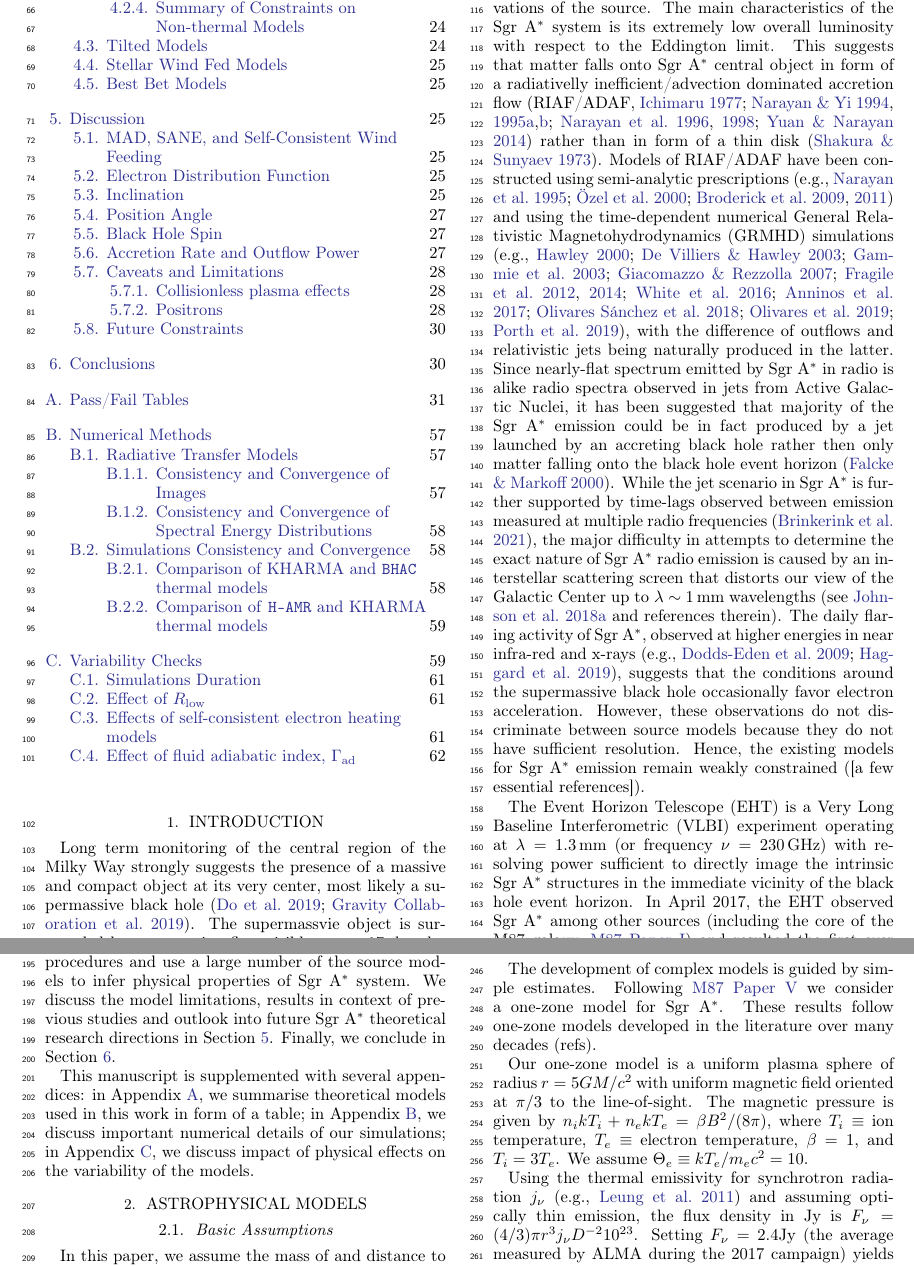
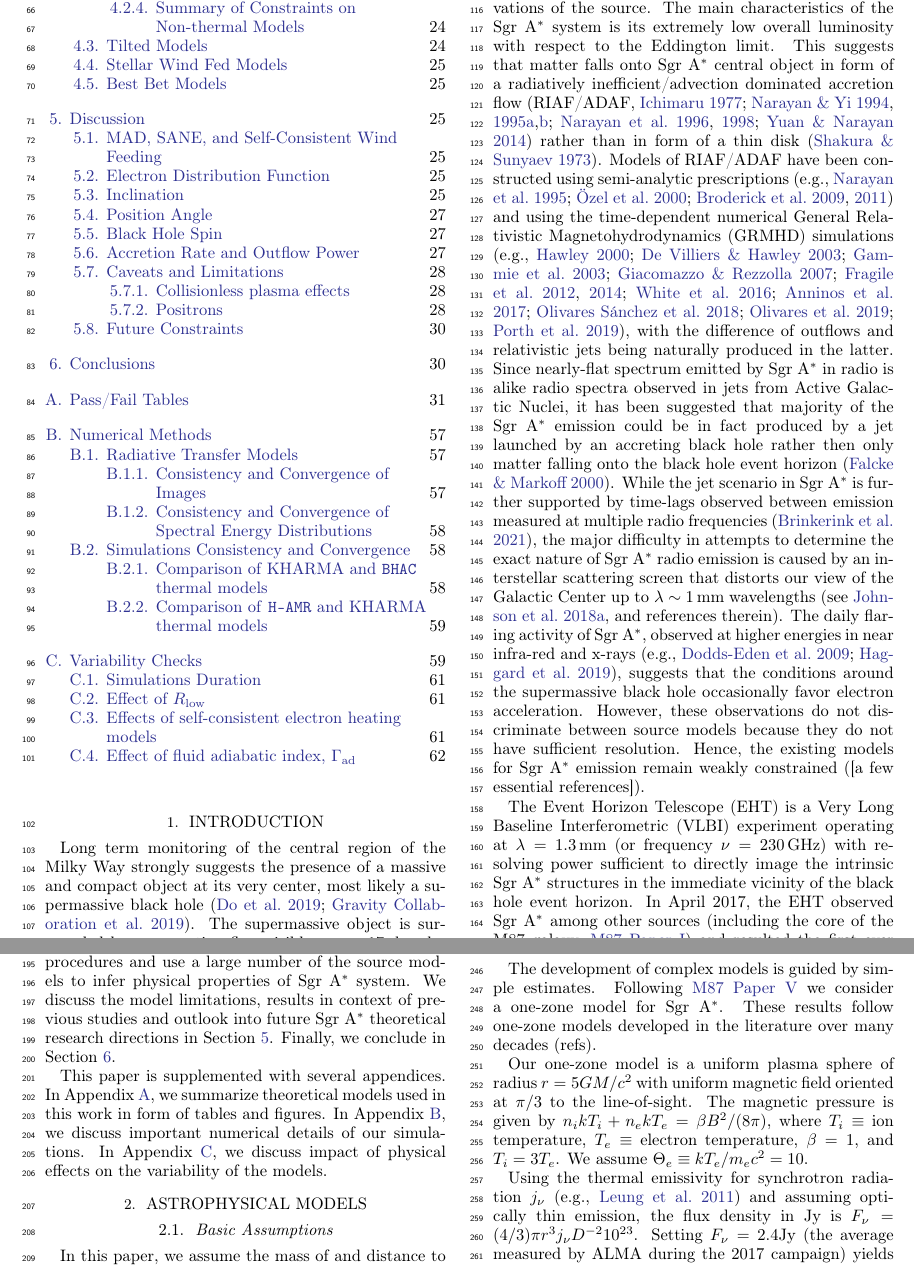
Before and after one commit to rndref/EHT_SGRA5, a LaTeX paper (main.tex, which reads intro.tex): two parts of pages 2 and 3 of 66, joined at a grey line, cut so that both start at the same text. Compiled offline with pdfLaTeX.

Commit message:
Clean up main.tex and intro.tex

```diff
--- a/intro.tex
+++ b/intro.tex
@@ -1,19 +1,21 @@
 \section{Introduction}\label{sec:intro}
 
+Long term monitoring of the central region of the Milky Way strongly suggests the presence of a massive and compact object at its very center, most likely a supermassive black hole \citep{2019Sci...365..664D, 2019A&A...625L..10G}.
+The supermassive object is surrounded by an accretion flow visible across 17 decades in frequency of electromagnetic spectrum.
+Hereafter we will use \sgra to refer to the supermassive black hole candidate, accretion flow, and its emission.
 
-Long term monitoring of the central region of the Milky Way strongly suggests the presence of a massive and compact object at its very center, most likely a supermassive black hole \citep{2019Sci...365..664D,2019A&A...625L..10G}. The supermassvie object is surrounded by an accretion flow visible across 17 decades in frequency of electromagnetic spectrum. Hereafter we will use \sgra to refer to the supermassive black hole candidate, accretion flow, and its emission.
-
-\sgra is one of the most frequently observationally and theoretically studied systems.  We refer reader to \citetalias{PaperII} and \citetalias{PaperIII} of this series for a comprehensive overview of the historical and more recent observations of the source. The main characteristics of the \sgra system is its extremely low overall luminosity with respect to the Eddington limit. This suggests that matter falls onto \sgra central object in form of a radiativelly inefficient/advection dominated accretion flow (RIAF/ADAF, \citealt{1977ApJ...214..840I,1994ApJ...428L..13N, 1995ApJ...444..231N,
-  1995ApJ...452..710N, 1996A&AS..120C.287N, 1998ApJ...492..554N,2014ARA&A..52..529Y}) rather than in form of a thin disk \citep{1973A&A....24..337S}. Models of RIAF/ADAF have been constructed using semi-analytic prescriptions \citep[e.g.,][]{1995Natur.374..623N,2000ApJ...541..234O, 2009ApJ...697...45B,2011ApJ...735..110B} and using the time-dependent numerical General Relativistic Magnetohydrodynamics (GRMHD) simulations \citep[e.g.,][]{2000ApJ...528..462H, 2003ApJ...589..458D,
-  2003ApJ...589..444G, 2007CQGra..24S.235G, 2012ApJS..201....9F,
-  2014ApJ...796...22F, 2016ApJS..225...22W, 2017ApJS..231...17A,
-  2018JPhCS1031a2008O, 2019A&A...629A..61O, 2019ApJS..243...26P}, with the difference of outflows and
-relativistic jets being naturally produced in the latter. Since nearly-flat spectrum emitted by \sgra in radio is alike radio spectra observed in jets from Active Galactic Nuclei, it has been suggested that majority of the \sgra emission could be in fact produced by a jet launched by an accreting black hole rather then only matter falling onto the black hole event horizon
-(\citealt{2000A&A...362..113F}).
-%(\citealt{2000A&A...362..113F,2004A&A...414..895F, 2005ApJ...635.1203M, 2013A&A...559L...3M}).
-While the jet scenario in \sgra is further supported by time-lags observed between emission measured at multiple radio frequencies \citep{2021arXiv210713402B}, the major difficulty in attempts to determine the exact nature of \sgra radio emission is caused by an interstellar scattering screen that distorts
-our view of the Galactic Center up to $\lambda \sim 1\mm$ wavelengths %\citep{2016ApJ...824...40O, 2017MNRAS.471.3563D, 2018ApJ...865..104J, 2019A&A...621A.119B}
-(see \citealt{2018ApJ...865..104J} and references therein). The daily flaring activity of \sgra, observed at higher energies in near infra-red and x-rays \citep[e.g.,][]{2009ApJ...698..676D, 2019ApJ...886...96H}, suggests that the conditions around the supermassive black hole occasionally favor electron acceleration. %\citep{2000ApJ...541..234O,2020MNRAS.494.5923P} \br{here we are missing many citations, at least to Ponti+2019 and a few papers by Dodds-Eden, but likely more, including Ripperda+2020 and Ripperda+2021}\monika{we dont want to overload this paper with observational papers since this is all better described in paper II and III, will cite theoretical work, no problem}
+\sgra is one of the most frequently observationally and theoretically studied systems.
+We refer reader to \citetalias{PaperII} and \citetalias{PaperIII} of this series for a comprehensive overview of the historical and more recent observations of the source.
+The main characteristics of the \sgra system is its extremely low overall luminosity with respect to the Eddington limit.
+This suggests that matter falls onto \sgra central object in form of a radiatively inefficient/advection dominated accretion flow (RIAF/ADAF, \citealt{1977ApJ...214..840I,1994ApJ...428L..13N, 1995ApJ...444..231N, 1995ApJ...452..710N, 1996A&AS..120C.287N, 1998ApJ...492..554N,2014ARA&A..52..529Y}) rather than in form of a thin disk \citep{1973A&A....24..337S}.
+Models of RIAF/ADAF have been constructed using semi-analytic prescriptions \citep[e.g.,][]{1995Natur.374..623N,2000ApJ...541..234O, 2009ApJ...697...45B,2011ApJ...735..110B} and using the time-dependent numerical General Relativistic Magnetohydrodynamics (GRMHD) simulations \citep[e.g.,][]{2000ApJ...528..462H, 2003ApJ...589..458D, 2003ApJ...589..444G, 2007CQGra..24S.235G, 2012ApJS..201....9F, 2014ApJ...796...22F, 2016ApJS..225...22W, 2017ApJS..231...17A, 2018JPhCS1031a2008O, 2019A&A...629A..61O, 2019ApJS..243...26P}, with the difference of outflows and relativistic jets being naturally produced in the latter.
+Since nearly-flat spectrum emitted by \sgra in radio is alike radio spectra observed in jets from Active Galactic Nuclei, it has been suggested that majority of the \sgra emission could be in fact produced by a jet launched by an accreting black hole rather then only matter falling onto the black hole event horizon \citep{2000A&A...362..113F}.
+% 2000A&A...362..113F,2004A&A...414..895F, 2005ApJ...635.1203M, 2013A&A...559L...3M
+While the jet scenario in \sgra is further supported by time-lags observed between emission measured at multiple radio frequencies \citep{2021arXiv210713402B}, the major difficulty in attempts to determine the exact nature of \sgra radio emission is caused by an interstellar scattering screen that distorts our view of the Galactic Center up to $\lambda \sim 1\mm$ wavelengths
+%\citep{2016ApJ...824...40O, 2017MNRAS.471.3563D, 2018ApJ...865..104J, 2019A&A...621A.119B}
+\citep[see][and references therein]{2018ApJ...865..104J}.
+The daily flaring activity of \sgra, observed at higher energies in near infra-red and x-rays \citep[e.g.,][]{2009ApJ...698..676D, 2019ApJ...886...96H}, suggests that the conditions around the supermassive black hole occasionally favor electron acceleration.
+%\citep{2000ApJ...541..234O,2020MNRAS.494.5923P} \br{here we are missing many citations, at least to Ponti+2019 and a few papers by Dodds-Eden, but likely more, including Ripperda+2020 and Ripperda+2021}\monika{we dont want to overload this paper with observational papers since this is all better described in paper II and III, will cite theoretical work, no problem}
 % it is not critical to cite theory work here
 However, these observations do not discriminate between source models because they do not have sufficient resolution. Hence, the existing models for \sgra emission remain weakly constrained ([a few essential references]).
 %\citep[see e.g.,][]{2005ApJ...621..785G,2006MNRAS.370..219M,2007A&A...474....1M, 2007MNRAS.379.1519M,2007ApJ...671.1696S, 2009A&A...508L..13M,2009ApJ...701..521C, 2009ApJ...706..497M, 2012ApJ...746L..10D,2012MNRAS.421.1315Z, 2012ApJ...755..133S, 2013A&A...559L...3M, 2014A&A...570A...7M,  2015ApJ...812..103C,2015ApJ...799....1C,2016A&A...588A..57F,2016ApJ...826...77B, 2016ApJ...831....4P, 2016MNRAS.455.2187M,2017ApJ...837..180G, 2017ApJ...844...35M, 2017ApJ...851..148M,2017MNRAS.467.3604R, 2018A&A...612A..34D, 2018ApJ...856..163M,2018ApJ...863..148P,2018JCAP...07..015H, 2018MNRAS.478.1875J,2018MNRAS.478.5209C,  2019ApJ...884..148B, 2020ApJ...896L...6R, 2020ApJ...897...99T, 2020MNRAS.492.3272R,2020MNRAS.493.1404A, 2020MNRAS.494.4168D,2020MNRAS.497.4999D, 2020ApJ...896L...6R, 2021ApJ...917....8B,2021MNRAS.502.2023P,2021arXiv210105327E}.
@@ -39,7 +42,7 @@ In Section~\ref{sec:comparisons}, we describe model scoring procedures and use a
 We discuss the model limitations, results in context of previous studies and outlook into future \sgra theoretical research directions in Section~\ref{sec:discussions}.
 Finally, we conclude in Section~\ref{sec:conclusions}.
 
-This manuscript is supplemented with several appendices:
-in Appendix~\ref{app:tables}, we summarise theoretical models used in this work in form of a table;
-in Appendix~\ref{app:numerical}, we discuss important numerical details of our simulations;
-in Appendix~\ref{app:variability}, we discuss impact of physical effects on the variability of the models.
+This paper is supplemented with several appendices.
+In Appendix~\ref{app:tables},      we summarize theoretical models used in this work in form of tables and figures.
+In Appendix~\ref{app:numerical},   we discuss important numerical details of our simulations.
+In Appendix~\ref{app:variability}, we discuss impact of physical effects on the variability of the models.
```
Also changed, not shown: main.tex (+3 -1 lines), intro.tex (9 more changed lines).
